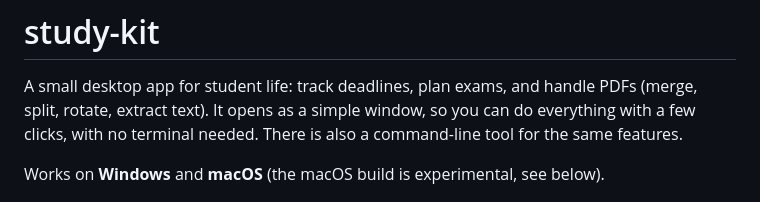
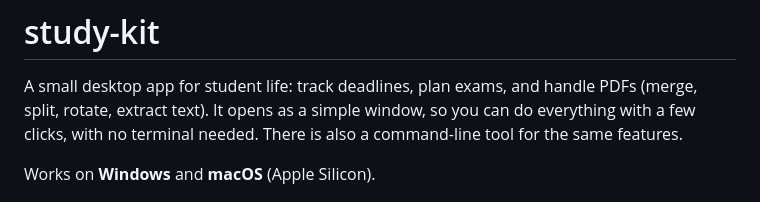
Before and after one commit to Plagudoktor0/study-kit, a Markdown page: README.md, the part around the change. GitHub-like rendering.

```diff
--- a/README.md
+++ b/README.md
@@ -2,7 +2,7 @@
 
 A small desktop app for student life: track deadlines, plan exams, and handle PDFs (merge, split, rotate, extract text). It opens as a simple window, so you can do everything with a few clicks, with no terminal needed. There is also a command-line tool for the same features.
 
-Works on **Windows** and **macOS** (the macOS build is experimental, see below).
+Works on **Windows** and **macOS** (Apple Silicon).
 
 ![Deadlines with summary cards, dark theme](docs/screenshot-1.jpg)
 
```
Also changed, not shown: docs/Снимок экрана 2026-11-27 173332.jpg (added), 6 other files.
